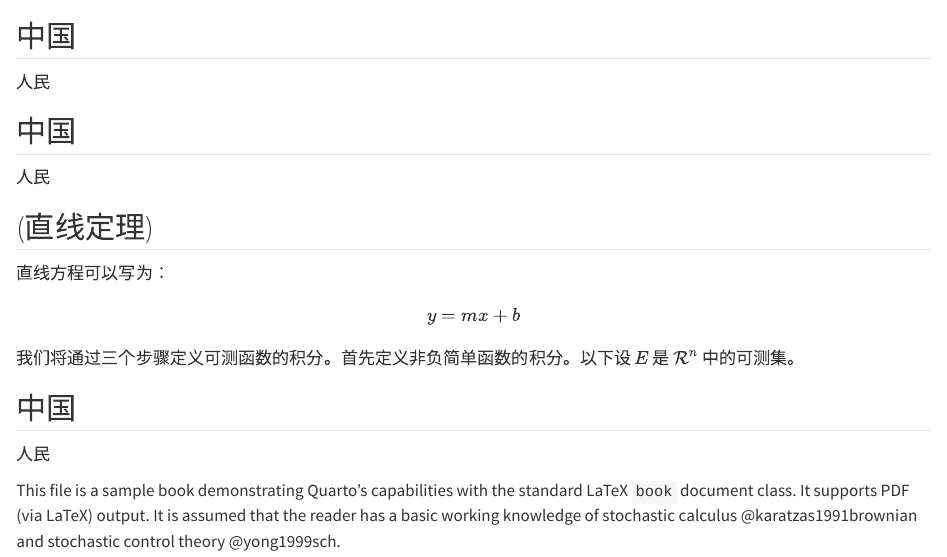
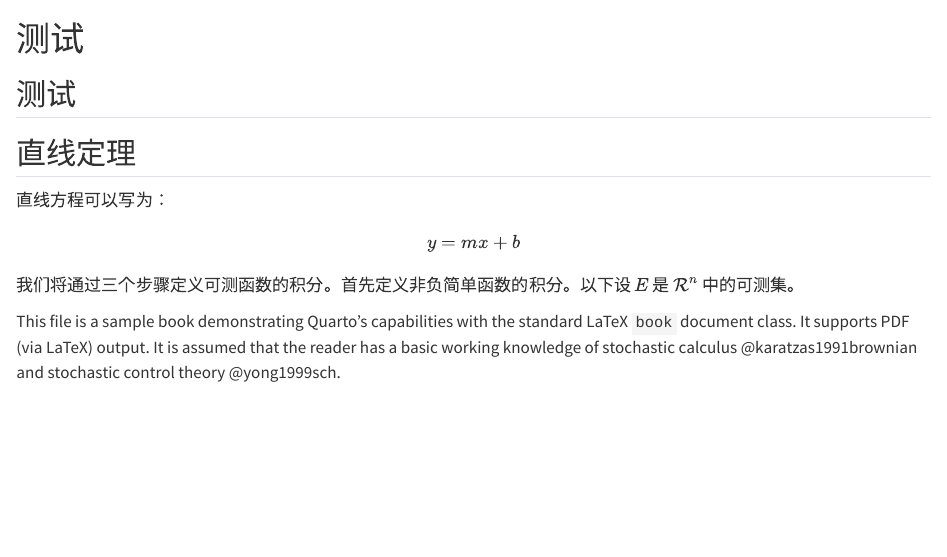
Before and after one commit to xinzhangseu/Prob-SEU, a Quarto document (chap1.qmd): the page in a window 1100 px wide, from its top. Rendered offline with R 4.5, knitr and Pandoc in place of Quarto, with nearby package versions.

```diff
--- a/chap1.qmd
+++ b/chap1.qmd
@@ -1,22 +1,20 @@
-## 中国
+# 测试
 
-人民
 
-## 中国
 
-人民
+## 测试
+
+
 
 ::: {#thm-line}
-## (直线定理)
+## 直线定理
 
 直线方程可以写为： $$ y = mx + b $$
 :::
 
 我们将通过三个步骤定义可测函数的积分。首先定义非负简单函数的积分。以下设 $E$ 是 $\mathcal{R}^n$ 中的可测集。
 
-## 中国
 
-人民
 
 This file is a sample book demonstrating Quarto's capabilities with the standard LaTeX `book` document class. It supports PDF (via LaTeX) output. It is assumed that the reader has a basic working knowledge of stochastic calculus @karatzas1991brownian and stochastic control theory @yong1999sch.
 
--- a/styles.css
+++ b/styles.css
@@ -15,9 +15,12 @@
     display: none !important;
 }
 
-/* 彻底隐藏页面顶部的标题块（包含标题、作者、发布日期等） */
+/* 隐藏首页的标题块（书名、作者、日期），但不影响章节页的章标题 */
 header#title-block-header {
     display: none !important;
+}
+header#title-block-header:has(.chapter-number) {
+    display: block !important;
 }
 
 
```
Also changed, not shown: 4 other files.
